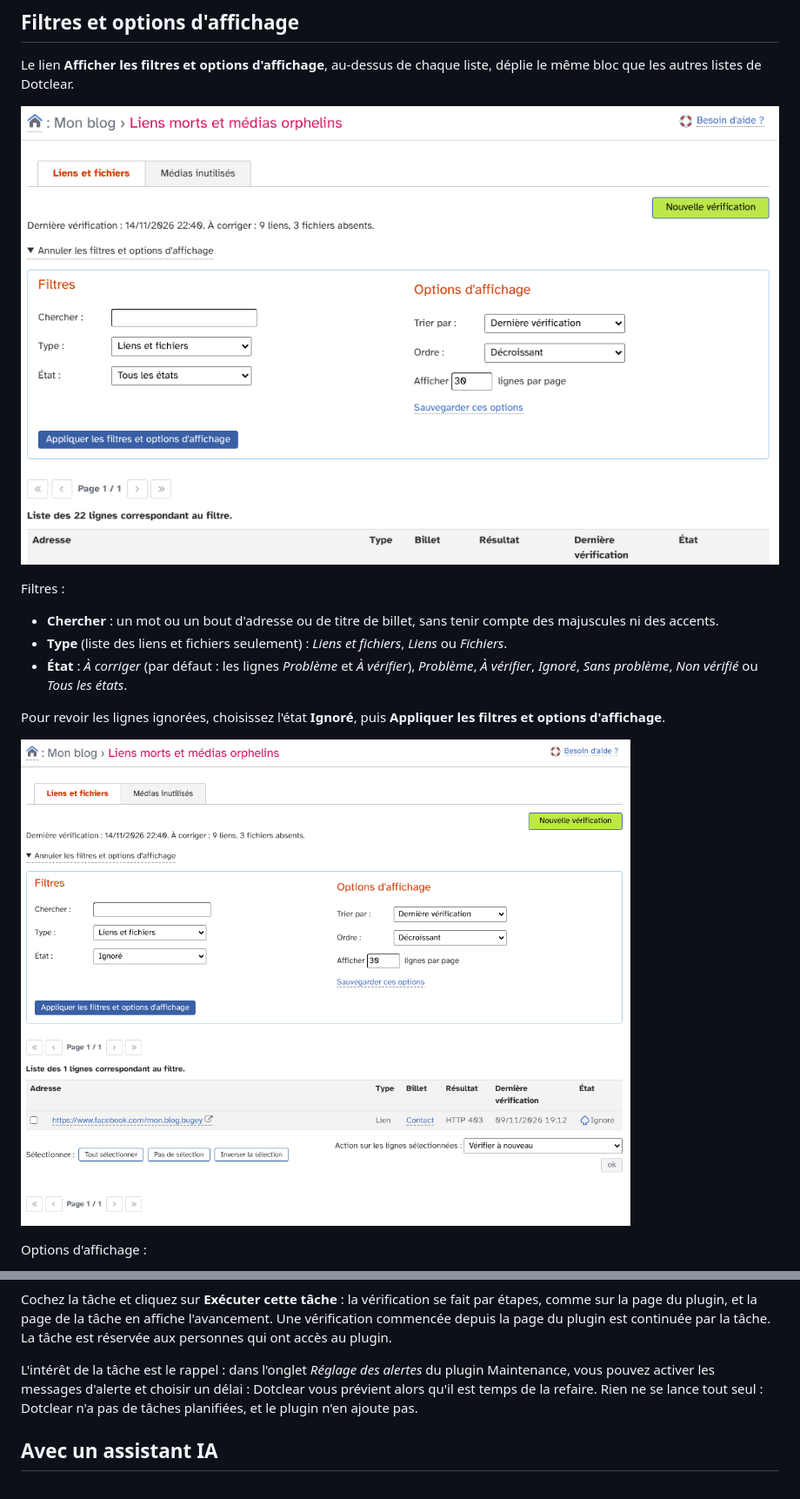
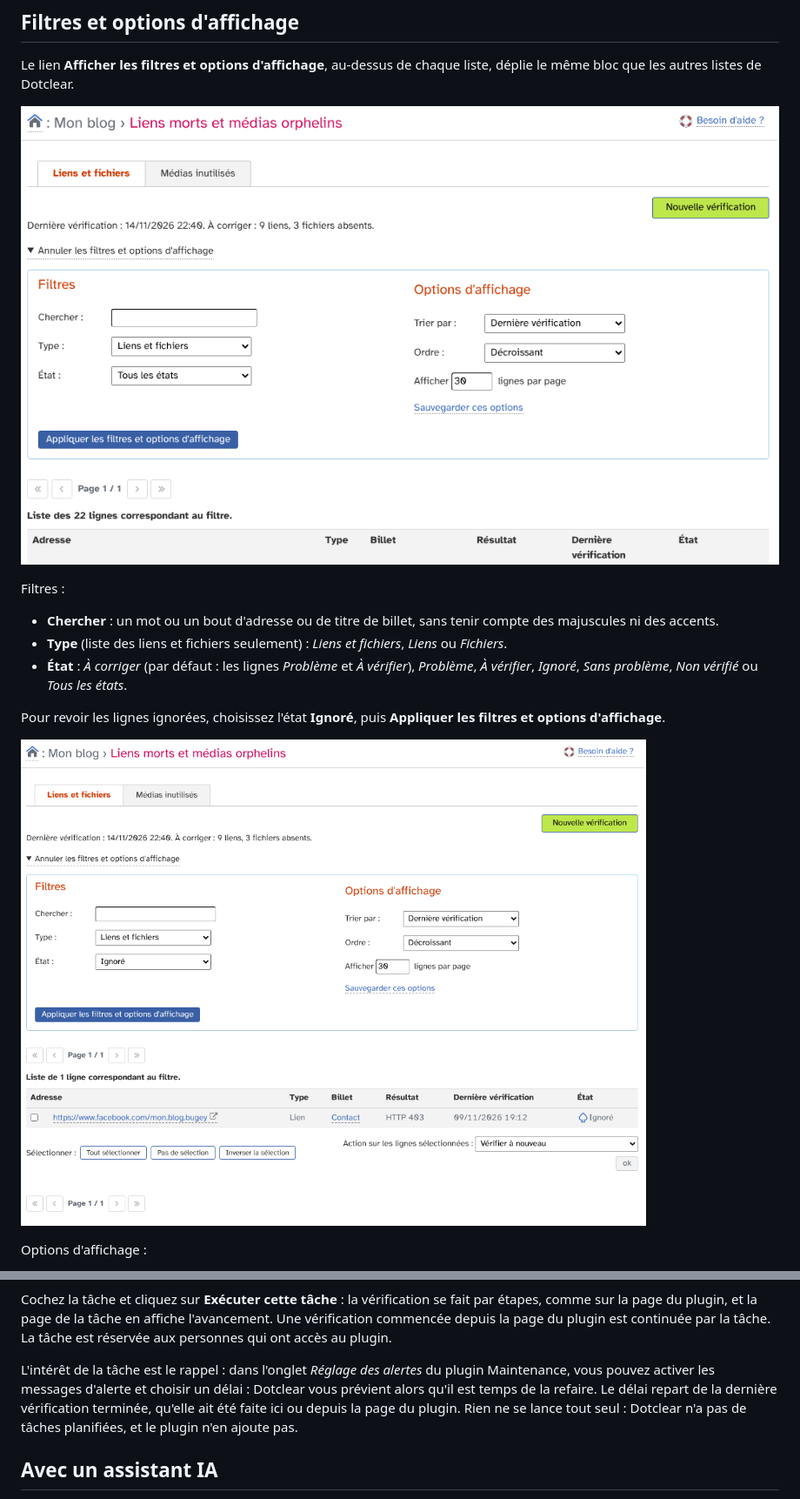
Before and after one commit to JcDenis/Orphelins, a Markdown page: docs/fr/utilisation.md, 2 parts joined by grey strips. Shown at 87% size. GitHub-like rendering; pictures changed too: docs/fr/img/filtres.png, docs/fr/img/liste-ignores.png.

Commit message:
[cosmetic] Update screenshots of the lists and the user guide

```diff
--- a/docs/fr/utilisation.md
+++ b/docs/fr/utilisation.md
@@ -265,7 +265,8 @@ continuée par la tâche. La tâche est réservée aux personnes qui ont accès
 
 L'intérêt de la tâche est le rappel : dans l'onglet _Réglage des alertes_ du plugin Maintenance, vous pouvez
 activer les messages d'alerte et choisir un délai : Dotclear vous prévient alors
-qu'il est temps de la refaire. Rien ne se lance tout seul : Dotclear n'a pas de tâches planifiées, et le plugin n'en ajoute pas.
+qu'il est temps de la refaire. Le délai repart de la dernière vérification terminée, qu'elle ait été faite ici ou depuis
+la page du plugin. Rien ne se lance tout seul : Dotclear n'a pas de tâches planifiées, et le plugin n'en ajoute pas.
 
 ## Avec un assistant IA
 
```
Also changed, not shown: docs/fr/img/liste-liens-fichiers.png, docs/fr/img/liste-non-verifies.png.
